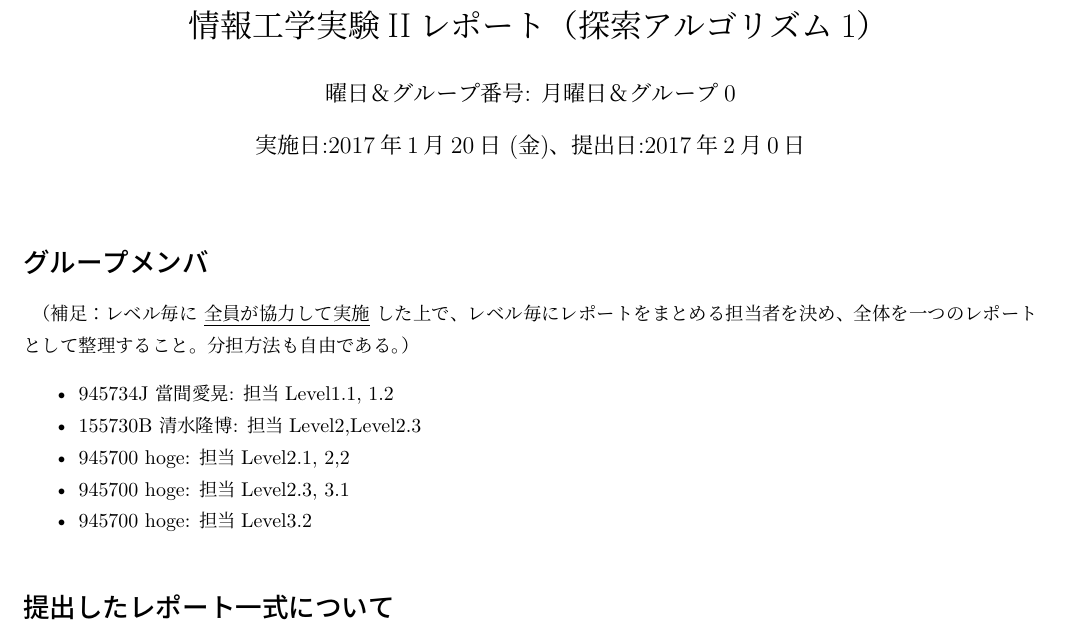
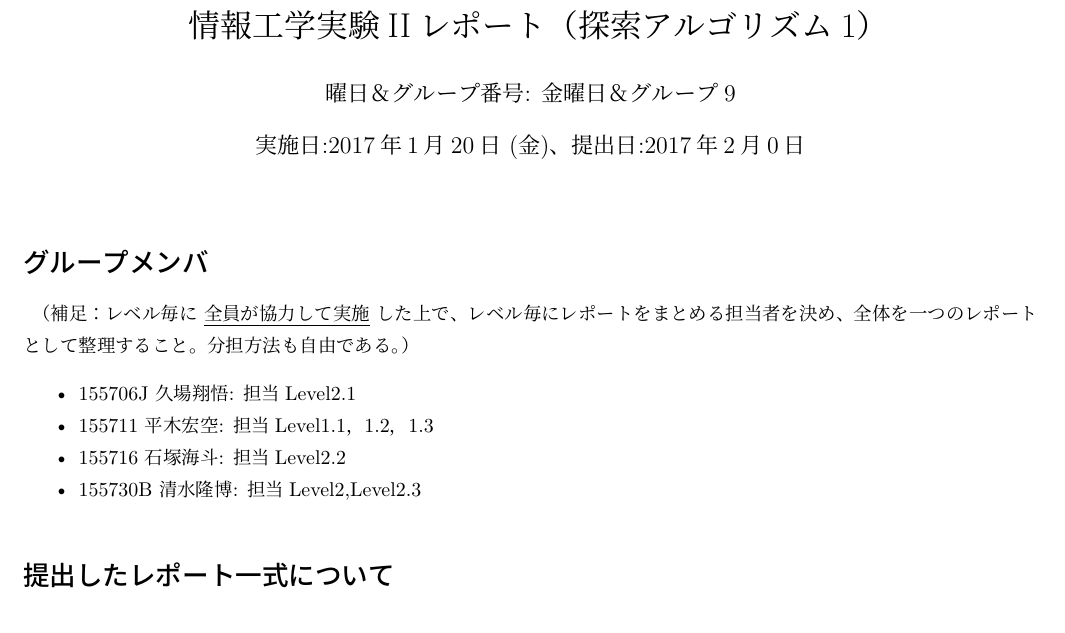
Before and after one commit to HirakiHirotaka/Group-10, a LaTeX document (reportskel-search1/search1-utf8.tex): part of page 1 of 4, cut so that both start at the same text. Compiled offline with upLaTeX and dvipdfmx.

Commit message:
make report

```diff
--- a/reportskel-search1/search1-utf8.tex
+++ b/reportskel-search1/search1-utf8.tex
@@ -19,7 +19,7 @@
 \begin{document}
 
 \title{情報工学実験IIレポート（探索アルゴリズム1）}
-\author{曜日＆グループ番号: 月曜日＆グループ0} %
+\author{曜日＆グループ番号: 金曜日＆グループ9} %
 \date{実施日:2017年1月20日 (金)、提出日:2017年2月0日}
 
 \maketitle
@@ -28,11 +28,10 @@
 \section*{グループメンバ}
 （補足：レベル毎に \underline{全員が協力して実施} した上で、レベル毎にレポートをまとめる担当者を決め、全体を一つのレポートとして整理すること。分担方法も自由である。）
 \begin{itemize}
- \item 945734J 當間愛晃: 担当Level1.1, 1.2
+ \item 155706J 久場翔悟: 担当Level2.1
+ \item 155711 平木宏空: 担当Level1.1，1.2，1.3
+ \item 155716 石塚海斗: 担当Level2.2
  \item 155730B 清水隆博: 担当Level2,Level2.3
- \item 945700 hoge: 担当Level2.1, 2,2
- \item 945700 hoge: 担当Level2.3, 3.1
- \item 945700 hoge: 担当Level3.2
 \end{itemize}
 
 \section*{提出したレポート一式について}
```
Also changed, not shown: reportskel-search1/level2.1.tex (+1 -0 lines), reportskel-search1/search1-utf8.pdf (added), 6 other files.
